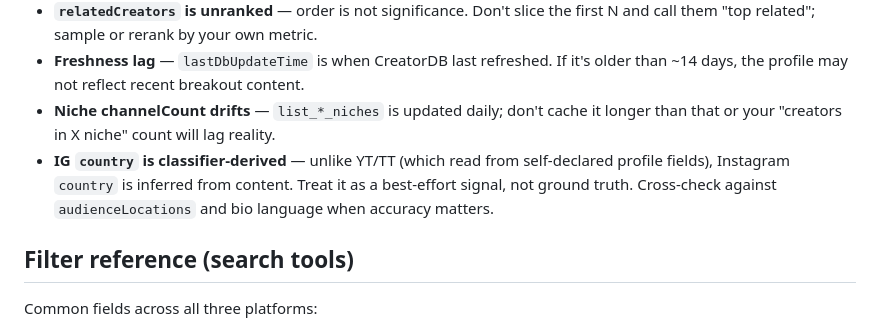
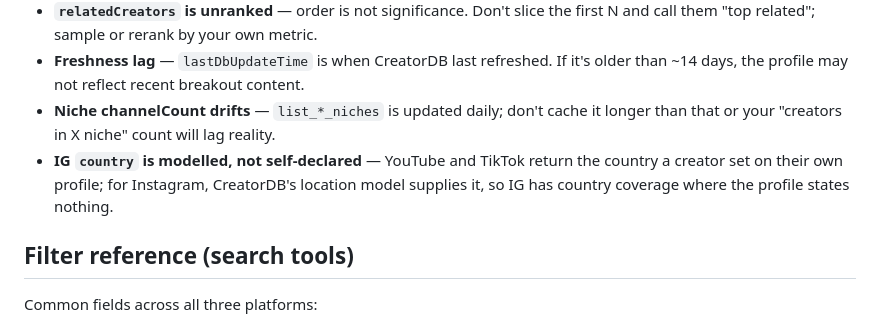
Before and after one commit to CreatorDB/creatordb-mcp-server, a Markdown page: README.md, the part around the change. Rendered like a GitHub page.

Commit message:
docs: describe Instagram country as modelled, not merely inferred (#17)
IG country is modelled, not self-declared — YouTube and TikTok return a country the creator set on their own profile. Instagram rarely exposes one, so CreatorDB predicts it with a proprietary location model that combines signals drawn from the creator's content and imagery, falling back to any platform-provided country code. The practical consequence: Instagram has country coverage where the profile itself states nothing.

```diff
--- a/README.md
+++ b/README.md
@@ -398,7 +398,7 @@ NLS response:
 - **`relatedCreators` is unranked** — order is not significance. Don't slice the first N and call them "top related"; sample or rerank by your own metric.
 - **Freshness lag** — `lastDbUpdateTime` is when CreatorDB last refreshed. If it's older than ~14 days, the profile may not reflect recent breakout content.
 - **Niche channelCount drifts** — `list_*_niches` is updated daily; don't cache it longer than that or your "creators in X niche" count will lag reality.
-- **IG `country` is classifier-derived** — unlike YT/TT (which read from self-declared profile fields), Instagram `country` is inferred from content. Treat it as a best-effort signal, not ground truth. Cross-check against `audienceLocations` and bio language when accuracy matters.
+- **IG `country` is modelled, not self-declared** — YouTube and TikTok return the country a creator set on their own profile; for Instagram, CreatorDB's location model supplies it, so IG has country coverage where the profile states nothing.
 
 ## Filter reference (search tools)
 
```
